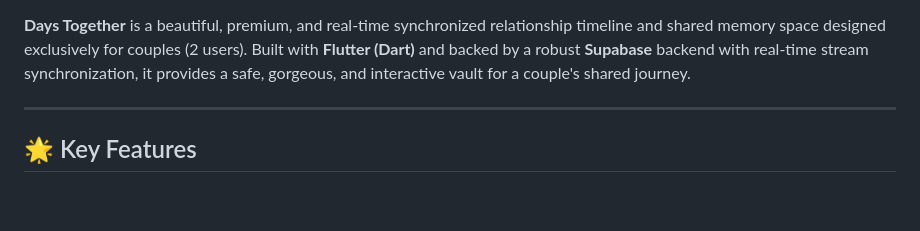
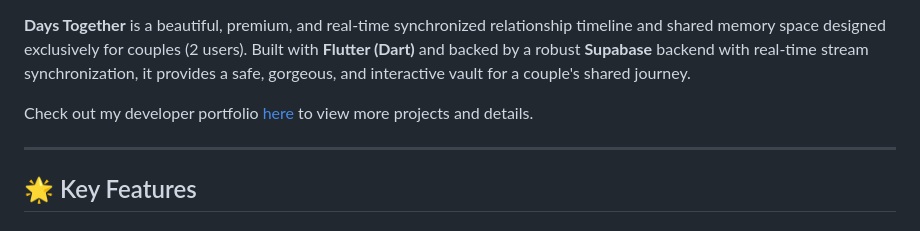
Before and after one commit to rowelalvero/Days_Together, a Markdown page: README.md, the part around one of its changes. GitHub-like rendering; blank space fills up the shorter version.

Commit message:
docs: add portfolio link badge and description to README

```diff
--- a/README.md
+++ b/README.md
@@ -6,6 +7,9 @@
 [![License](https://img.shields.io/badge/License-MIT-green.svg)](#)
 
 **Days Together** is a beautiful, premium, and real-time synchronized relationship timeline and shared memory space designed exclusively for couples (2 users). Built with **Flutter (Dart)** and backed by a robust **Supabase** backend with real-time stream synchronization, it provides a safe, gorgeous, and interactive vault for a couple's shared journey.
+
+Check out my developer portfolio [here](https://myportfolio-vxf8.vercel.app/) to view more projects and details.
+
 
 ---
 
```
Also changed, not shown: other parts of README.md (+1 -0 lines).
